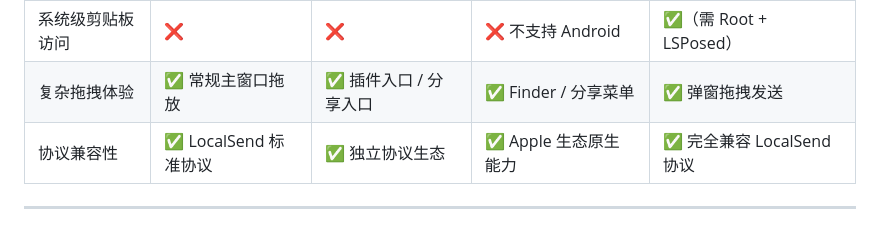
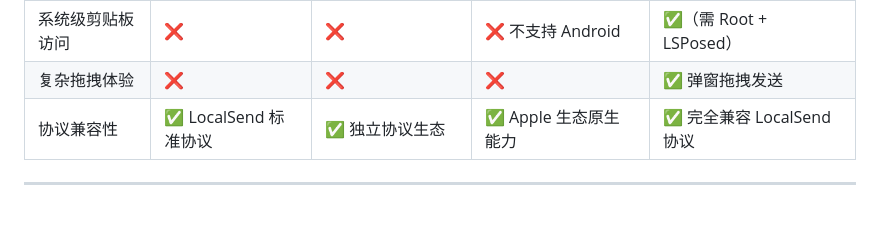
Before and after one commit to Avi7ii/AirSend, a Markdown page: README.md, the part around the change. Rendered like a GitHub page.

Commit message:
Refine README drag-and-drop comparison

```diff
--- a/README.md
+++ b/README.md
@@ -46,7 +46,7 @@ AirSend 是一套专为 **Mac + Android** 用户设计的跨平台互联工具
 | 图片剪贴板同步   | ❌                    | ❌                        | ✅ Apple 生态内通用剪贴板 | ✅ Mac 复制图片自动发到 Android   |
 | Android 后台保活 | 依赖系统进程管理     | 依赖 Android 后台策略    | ❌ 不支持 Android        | Rust 守护进程，脱离 App 生命周期 |
 | 系统级剪贴板访问 | ❌                    | ❌                        | ❌ 不支持 Android        | ✅（需 Root + LSPosed）           |
-| 复杂拖拽体验     | ✅ 常规主窗口拖放     | ✅ 插件入口 / 分享入口    | ✅ Finder / 分享菜单     | ✅ 弹窗拖拽发送                    |
+| 复杂拖拽体验     | ❌                    | ❌                        | ❌                       | ✅ 弹窗拖拽发送                    |
 | 协议兼容性       | ✅ LocalSend 标准协议 | ✅ 独立协议生态          | ✅ Apple 生态原生能力    | ✅ 完全兼容 LocalSend 协议        |
 
 </div>
```
Also changed, not shown: README_en.md (+1 -1 lines).
